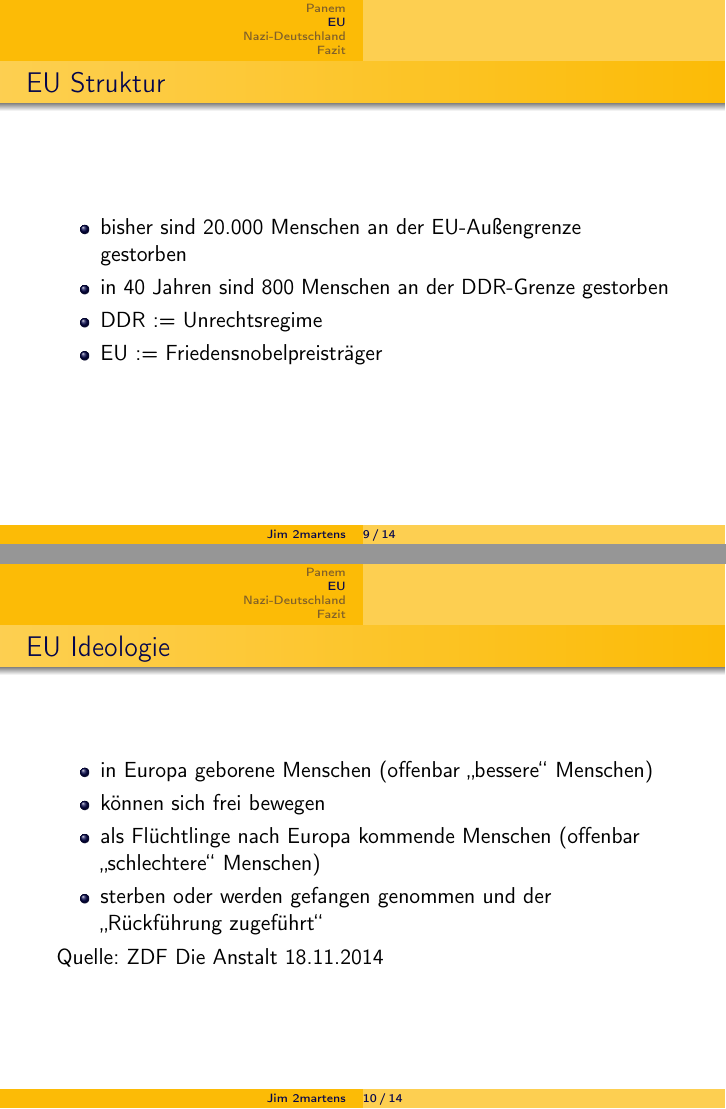
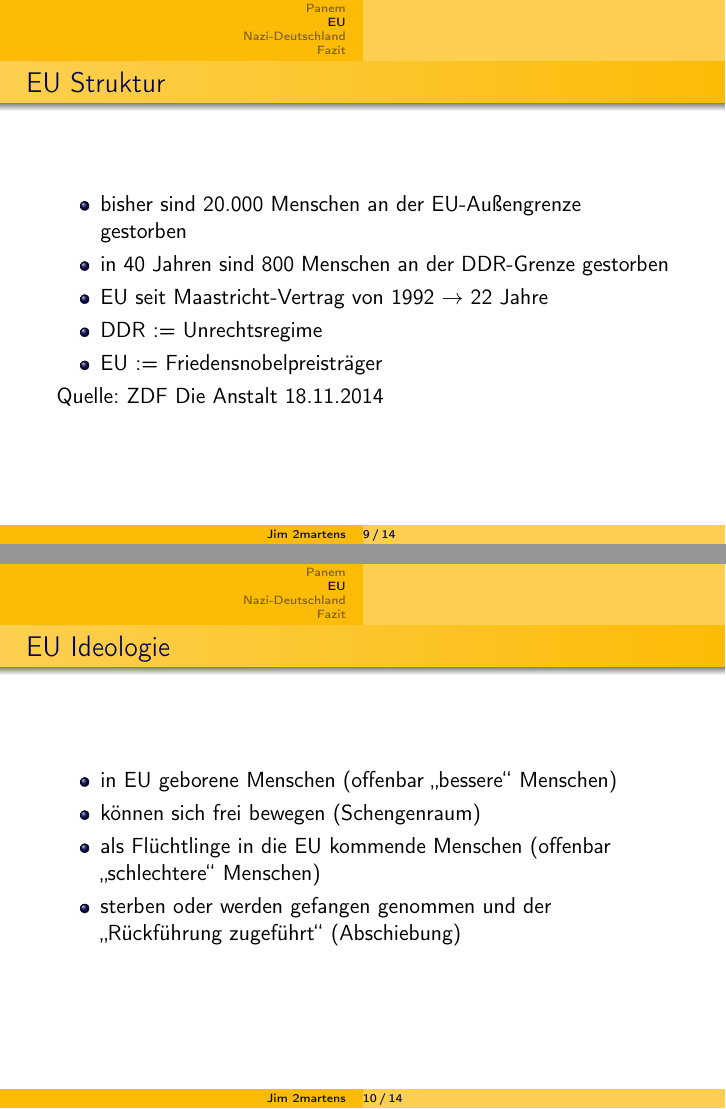
Before and after one commit to 2martens/uni, LaTeX slides (sonstiges/KBS-PanemEUNaziDeu.tex): pages 11 and 12 of 16 before the commit and pages 12 and 13 of 17 after it, joined at a grey line. Compiled offline with pdfLaTeX.

Commit message:
KBS: Panem-Vortrag optimiert

```diff
--- a/sonstiges/KBS-PanemEUNaziDeu.tex
+++ b/sonstiges/KBS-PanemEUNaziDeu.tex
@@ -129,6 +129,7 @@
 		\begin{itemize}
 			\item bisher sind 20.000 Menschen an der EU-Außengrenze gestorben
 			\item in 40 Jahren sind 800 Menschen an der DDR-Grenze gestorben
-			\item<2-> DDR := Unrechtsregime
-			\item<3-> EU := Friedensnobelpreisträger
+			\item<2-> EU seit Maastricht-Vertrag von 1992 \(\rightarrow\) 22 Jahre
+			\item<3-> DDR := Unrechtsregime
+			\item<4-> EU := Friedensnobelpreisträger
 		\end{itemize}
@@ -135,13 +138,11 @@
 	\end{frame}
 	\begin{frame}{EU Ideologie}
 		\begin{itemize}
-			\item in Europa geborene Menschen (offenbar "`bessere"' Menschen)
-			\item können sich frei bewegen
-			\item als Flüchtlinge nach Europa kommende Menschen (offenbar "`schlechtere"' Menschen)
-			\item sterben oder werden gefangen genommen und der "`Rückführung zugeführt"'
+			\item in EU geborene Menschen (offenbar "`bessere"' Menschen)
+			\item können sich frei bewegen (Schengenraum)
+			\item als Flüchtlinge in die EU kommende Menschen (offenbar "`schlechtere"' Menschen)
+			\item sterben oder werden gefangen genommen und der "`Rückführung zugeführt"' (Abschiebung)
 		\end{itemize}
-
-		Quelle: ZDF Die Anstalt 18.11.2014
 	\end{frame}
 
 	\section{Nazi-Deutschland}
```
Also changed, not shown: sonstiges/KBS-PanemEUNaziDeu.tex (2 more changed lines).
